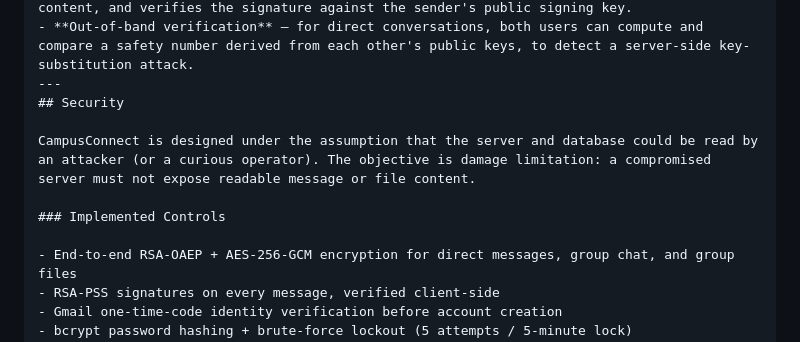
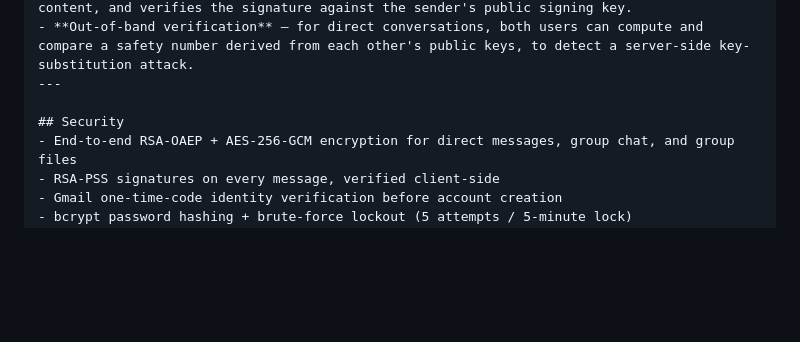
Before and after one commit to sangeethashankar03/CampusConnect, a Markdown page: README.md, the part around one of its changes. Drawn GitHub-style; blank space fills up the shorter version.

```diff
--- a/README.md
+++ b/README.md
@@ -99,12 +99,8 @@ Plaintext must never reach the backend or the database. All cryptography — key
 - **Receiving** — recipient unwraps the AES key with their own RSA private key, decrypts the content, and verifies the signature against the sender's public signing key.
 - **Out-of-band verification** — for direct conversations, both users can compute and compare a safety number derived from each other's public keys, to detect a server-side key-substitution attack.
 ---
+
 ## Security
-
-CampusConnect is designed under the assumption that the server and database could be read by an attacker (or a curious operator). The objective is damage limitation: a compromised server must not expose readable message or file content.
-
-### Implemented Controls
-
 - End-to-end RSA-OAEP + AES-256-GCM encryption for direct messages, group chat, and group files
 - RSA-PSS signatures on every message, verified client-side
 - Gmail one-time-code identity verification before account creation
```
Also changed, not shown: other parts of README.md (+3 -2 lines).
